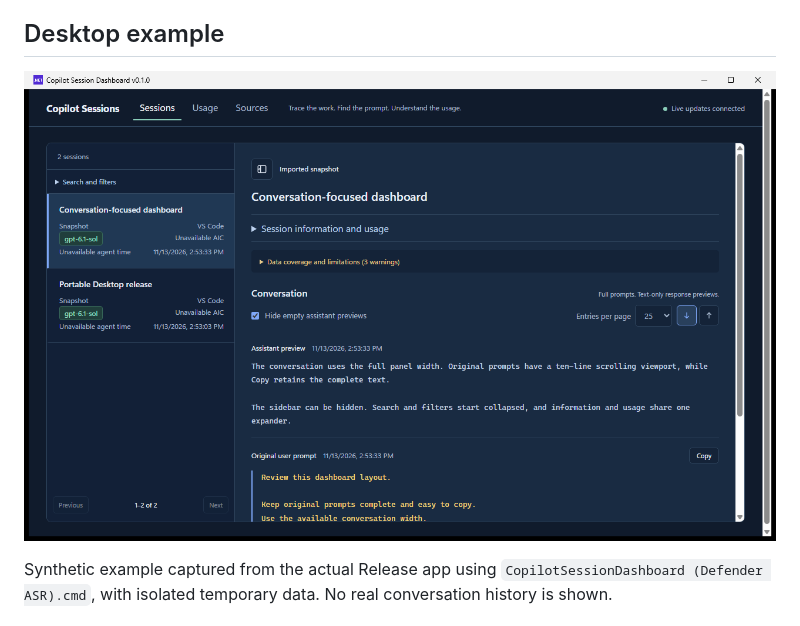
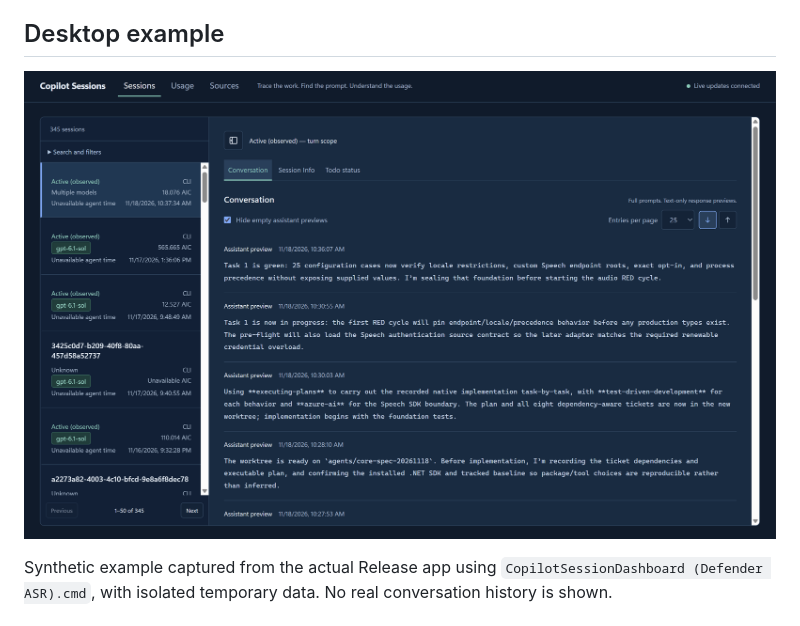
Before and after one commit to iljoong/win-copilotsession, a Markdown page: README.md, the part around the change. Rendered like a GitHub page; pictures changed too: manual/images/desktop-session-dashboard.gif (added).

Commit message:
update screenshot

```diff
--- a/README.md
+++ b/README.md
@@ -6,7 +6,7 @@ usage in one local-only window.
 
 ## Desktop example
 
-![Copilot Session Dashboard Desktop window showing synthetic sessions and a conversation](manual/images/desktop-session-dashboard.png)
+![Copilot Session Dashboard Desktop window showing synthetic sessions and a conversation](manual/images/desktop-session-dashboard.gif)
 
 Synthetic example captured from the actual Release app using
 `CopilotSessionDashboard (Defender ASR).cmd`, with isolated temporary data.
```
